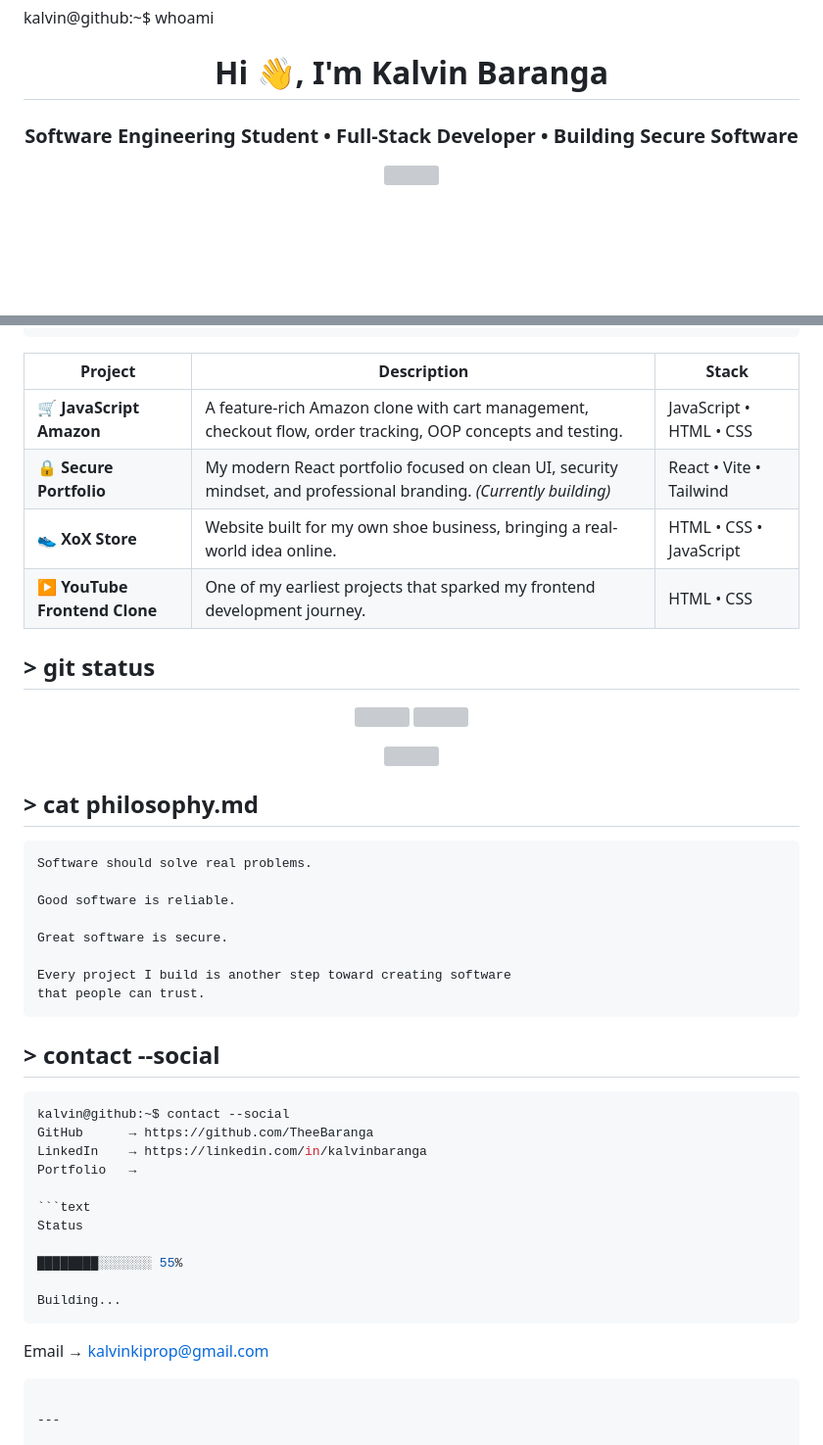
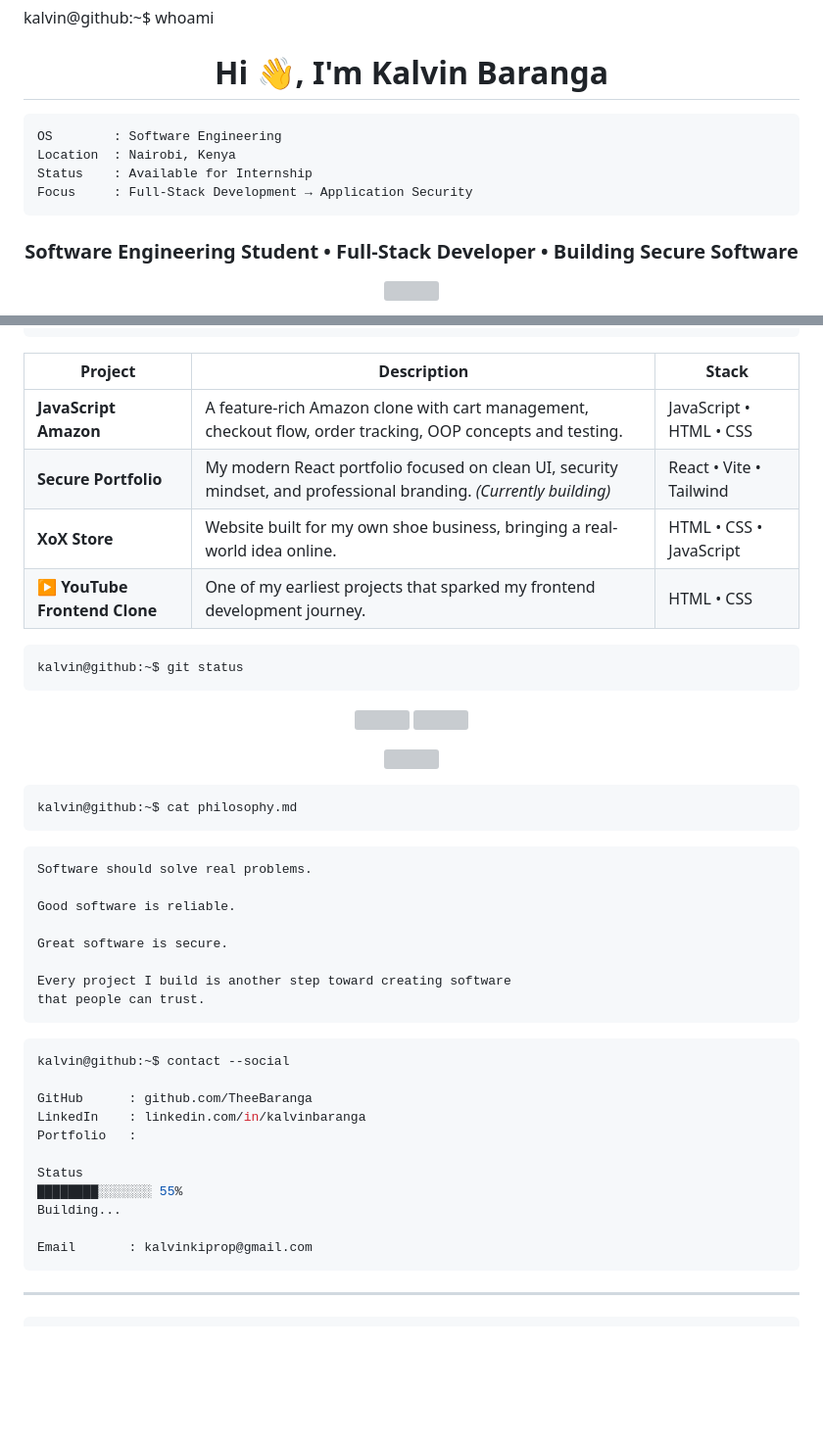
Before and after one commit to TheeBaranga/TheeBaranga, a Markdown page: README.md, 2 parts joined by grey strips. Shown at 98% size. Drawn GitHub-style; blank space fills up the shorter version; grey boxes are pictures that could not be loaded.

Commit message:
removed emojis

````diff
--- a/README.md
+++ b/README.md
@@ -3,6 +3,13 @@ kalvin@github:~$ whoami
 <h1 align="center">
 Hi 👋, I'm Kalvin Baranga
 </h1>
+
+```text
+OS        : Software Engineering
+Location  : Nairobi, Kenya
+Status    : Available for Internship
+Focus     : Full-Stack Development → Application Security
+```
 
 <h3 align="center">
 Software Engineering Student • Full-Stack Developer • Building Secure Software
@@ -84,14 +91,15 @@ kalvin@github:~/projects$ ls
 
 | Project | Description | Stack |
 |---------|-------------|-------|
-| 🛒 **JavaScript Amazon** | A feature-rich Amazon clone with cart management, checkout flow, order tracking, OOP concepts and testing. | JavaScript • HTML • CSS |
-| 🔒 **Secure Portfolio** | My modern React portfolio focused on clean UI, security mindset, and professional branding. *(Currently building)* | React • Vite • Tailwind |
-| 👟 **XoX Store** | Website built for my own shoe business, bringing a real-world idea online. | HTML • CSS • JavaScript |
-| ▶️ **YouTube Frontend Clone** | One of my earliest projects that sparked my frontend development journey. | HTML • CSS |
+|  **JavaScript Amazon** | A feature-rich Amazon clone with cart management, checkout flow, order tracking, OOP concepts and testing. | JavaScript • HTML • CSS |
+|  **Secure Portfolio** | My modern React portfolio focused on clean UI, security mindset, and professional branding. *(Currently building)* | React • Vite • Tailwind |
+|  **XoX Store** | Website built for my own shoe business, bringing a real-world idea online. | HTML • CSS • JavaScript |
+| ▶ **YouTube Frontend Clone** | One of my earliest projects that sparked my frontend development journey. | HTML • CSS |
 
 
-## > git status
-
+```bash
+kalvin@github:~$ git status
+```
 <p align="center">
   <img height="170" src="https://github-readme-stats.vercel.app/api?username=TheeBaranga&show_icons=true&theme=tokyonight&hide_border=true&rank_icon=github"/>
   <img height="170" src="https://streak-stats.demolab.com?user=TheeBaranga&theme=tokyonight&hide_border=true"/>
@@ -103,8 +111,9 @@ kalvin@github:~/projects$ ls
 
 
 
-## > cat philosophy.md
-
+```bash
+kalvin@github:~$ cat philosophy.md
+```
 ```text
 Software should solve real problems.
 
@@ -116,23 +125,20 @@ Every project I build is another step toward creating software
 that people can trust.
 ```
 
-## > contact --social
+
 
 ```bash
 kalvin@github:~$ contact --social
-GitHub      → https://github.com/TheeBaranga
-LinkedIn    → https://linkedin.com/in/kalvinbaranga
-Portfolio   →
 
-```text
+GitHub      : github.com/TheeBaranga
+LinkedIn    : linkedin.com/in/kalvinbaranga
+Portfolio   :
+
 Status
+████████░░░░░░░ 55%
+Building...
 
-████████░░░░░░░ 55%
-
-Building...
-```
-
-Email       → kalvinkiprop@gmail.com
+Email       : kalvinkiprop@gmail.com
 ```
 
 ---
````
